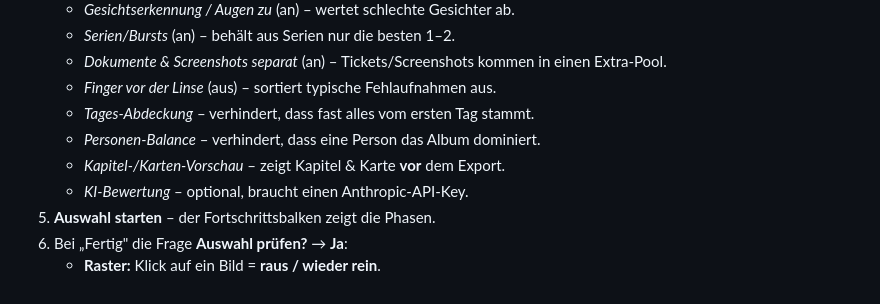
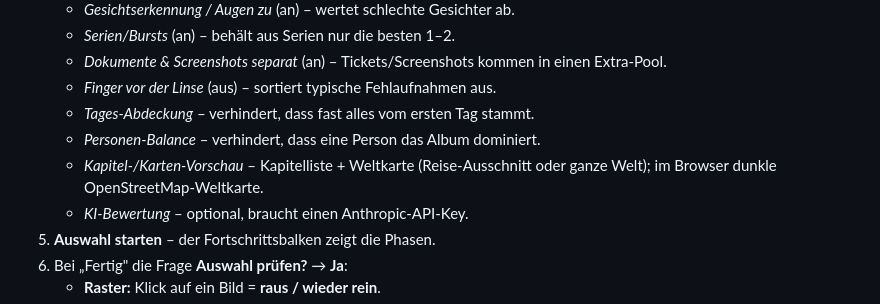
Before and after one commit to Dobolino/PhotoTool, a Markdown page: START.md, the part around the change. Rendered like a GitHub page.

Commit message:
Document world map in START.md
Co-authored-by: Dobolino <Dobolino@users.noreply.github.com>

```diff
--- a/START.md
+++ b/START.md
@@ -85,7 +85,8 @@ Fotobuch starten.bat
    - *Finger vor der Linse* (aus) – sortiert typische Fehlaufnahmen aus.
    - *Tages-Abdeckung* – verhindert, dass fast alles vom ersten Tag stammt.
    - *Personen-Balance* – verhindert, dass eine Person das Album dominiert.
-   - *Kapitel-/Karten-Vorschau* – zeigt Kapitel & Karte **vor** dem Export.
+   - *Kapitel-/Karten-Vorschau* – Kapitelliste + Weltkarte (Reise-Ausschnitt
+     oder ganze Welt); im Browser dunkle OpenStreetMap-Weltkarte.
    - *KI-Bewertung* – optional, braucht einen Anthropic-API-Key.
 5. **Auswahl starten** – der Fortschrittsbalken zeigt die Phasen.
 6. Bei „Fertig" die Frage **Auswahl prüfen?** → **Ja**:
```
